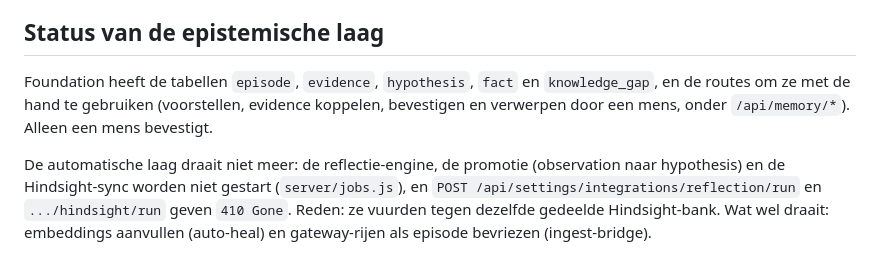
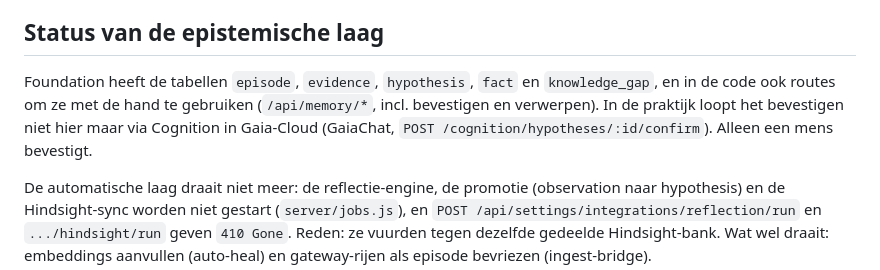
Before and after one commit to Bojanni050/Foundation, a Markdown page: README.md, the part around the change. GitHub-like rendering.

Commit message:
docs: confirming happens through Cognition, not Foundation's routes
The /api/memory confirm and reject routes still exist in code, but the live
human-confirm path is Gaia-Cloud's Cognition (GaiaChat).

Co-Authored-By: Claude Sonnet 5.5 <noreply@anthropic.com>
Claude-Session: https://claude.ai/code/session_01HcjGShkBMyGXC3jMHrsSFX

```diff
--- a/README.md
+++ b/README.md
@@ -78,9 +78,10 @@ dat zit aan de capture-kant; Foundation registreert wat de pijp bereikt.
 ## Status van de epistemische laag
 
 Foundation heeft de tabellen `episode`, `evidence`, `hypothesis`, `fact` en
-`knowledge_gap`, en de routes om ze met de hand te gebruiken (voorstellen,
-evidence koppelen, bevestigen en verwerpen door een mens, onder
-`/api/memory/*`). Alleen een mens bevestigt.
+`knowledge_gap`, en in de code ook routes om ze met de hand te gebruiken
+(`/api/memory/*`, incl. bevestigen en verwerpen). In de praktijk loopt het
+bevestigen niet hier maar via Cognition in Gaia-Cloud (GaiaChat,
+`POST /cognition/hypotheses/:id/confirm`). Alleen een mens bevestigt.
 
 De automatische laag draait niet meer: de reflectie-engine, de promotie
 (observation naar hypothesis) en de Hindsight-sync worden niet gestart
```
